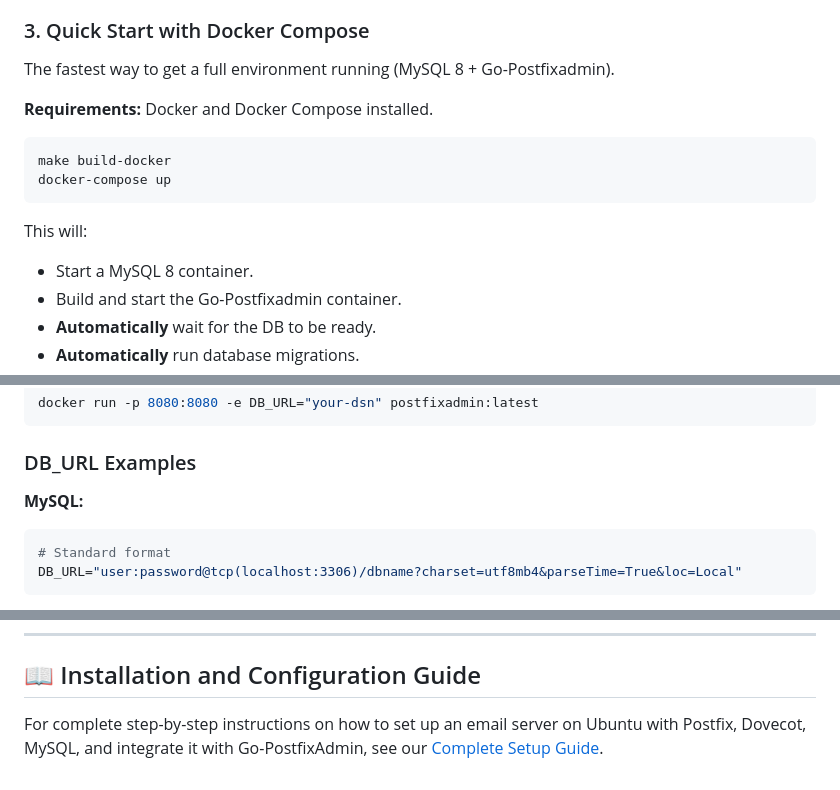
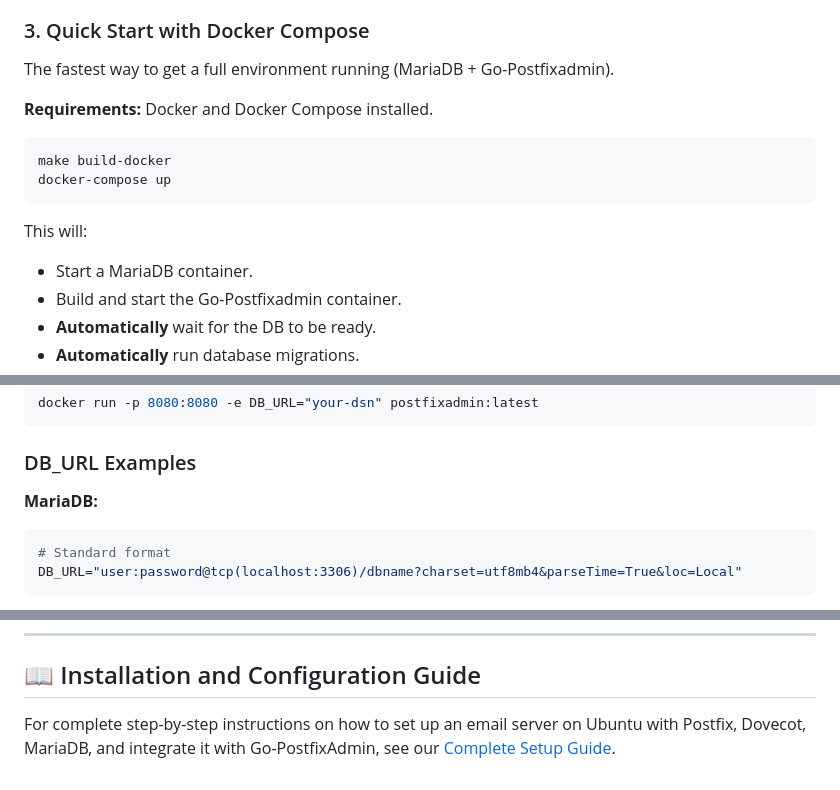
Before and after one commit to jniltinho/go-postfixadmin, a Markdown page: README.md, 3 parts joined by grey strips. GitHub-like rendering.

Commit message:
docs: Update README to reference MariaDB instead of MySQL.

````diff
--- a/README.md
+++ b/README.md
@@ -77,7 +77,7 @@ This command runs a multi-stage build that:
 
 ### 3. Quick Start with Docker Compose
 
-The fastest way to get a full environment running (MySQL 8 + Go-Postfixadmin).
+The fastest way to get a full environment running (MariaDB + Go-Postfixadmin).
 
 **Requirements:** Docker and Docker Compose installed.
 
@@ -87,7 +87,7 @@ docker-compose up
 ```
 
 This will:
-- Start a MySQL 8 container.
+- Start a MariaDB container.
 - Build and start the Go-Postfixadmin container.
 - **Automatically** wait for the DB to be ready.
 - **Automatically** run database migrations.
@@ -113,7 +113,7 @@ docker run -p 8080:8080 -e DB_URL="your-dsn" postfixadmin:latest
 
 ### DB_URL Examples
 
-**MySQL:**
+**MariaDB:**
 ```bash
 # Standard format
 DB_URL="user:password@tcp(localhost:3306)/dbname?charset=utf8mb4&parseTime=True&loc=Local"
@@ -230,4 +230,4 @@ Check out more images in the [screenshots](DOCUMENTS/screenshots) folder.
 
 ## 📖 Installation and Configuration Guide
 
-For complete step-by-step instructions on how to set up an email server on Ubuntu with Postfix, Dovecot, MySQL, and integrate it with Go-PostfixAdmin, see our [Complete Setup Guide](DOCUMENTS/setup/README.md).
+For complete step-by-step instructions on how to set up an email server on Ubuntu with Postfix, Dovecot, MariaDB, and integrate it with Go-PostfixAdmin, see our [Complete Setup Guide](DOCUMENTS/setup/README.md).
````
